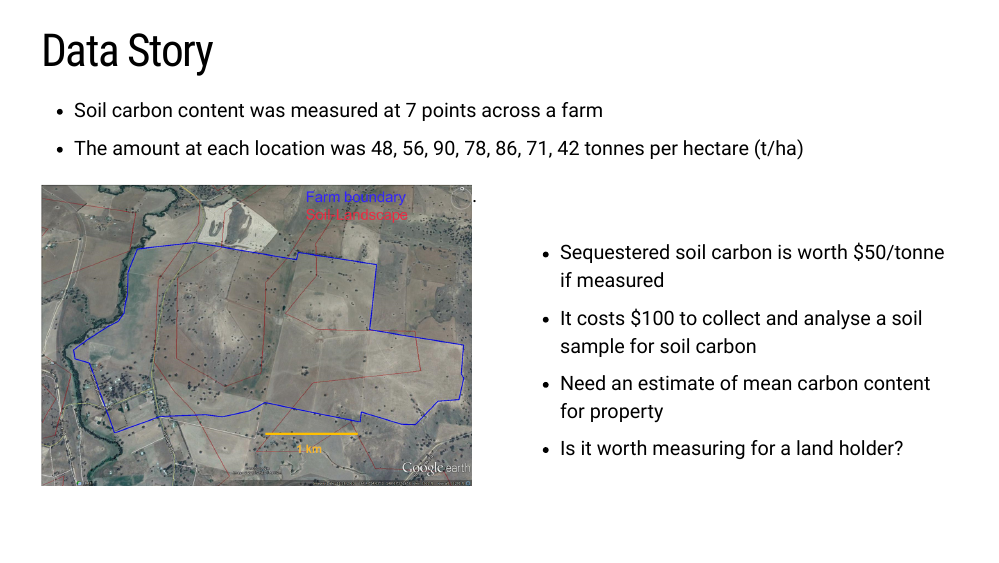
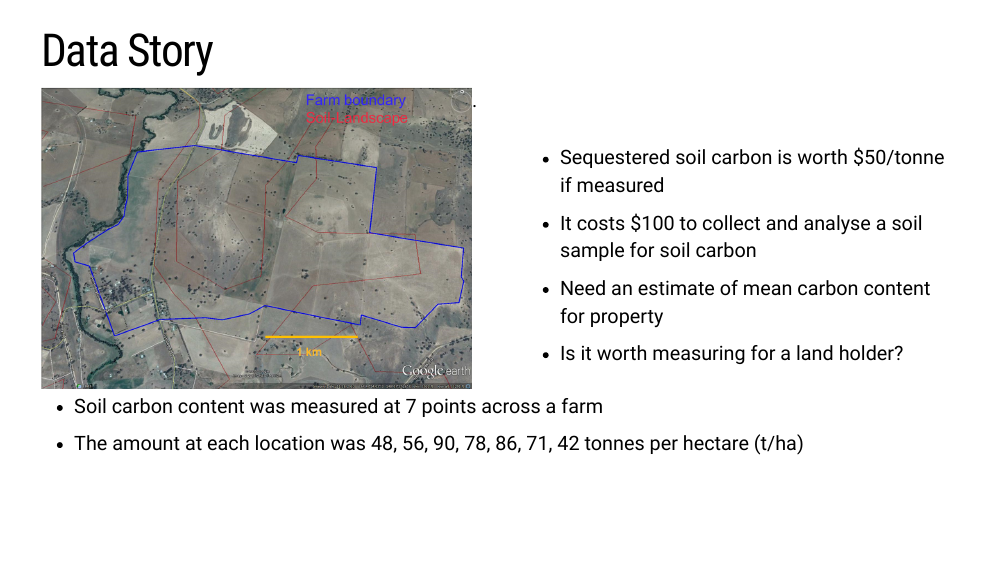
Before and after one commit to januarharianto/ENVX2001-Lecture_1_2, an R Markdown document (index.Rmd): page 31 of 57. Rendered offline with R 4.5, knitr and Pandoc, with nearby package versions; the slides are laid out offline by our stand-in for remark.js, each with all of its steps uncovered, in fonts that may differ from those the slides ask for, and without slide numbers, shadows or browser add-ons; some code elsewhere in the file could not run offline.

Commit message:
rearrange slide slightly

```diff
--- a/index.Rmd
+++ b/index.Rmd
@@ -761,9 +761,6 @@ kable(exps)
 ---
 # Data Story
 
-- Soil carbon content was measured at 7 points across a farm
-- The amount at each location was 48, 56, 90, 78, 86, 71, 42 tonnes per hectare (t/ha)
-
 .pull-left[
 ![:scale 100%](assets/datastory.png)
 ]
@@ -776,6 +773,9 @@ kable(exps)
 - Is it worth measuring for a land holder?
 
 ]
+
+- Soil carbon content was measured at 7 points across a farm
+- The amount at each location was 48, 56, 90, 78, 86, 71, 42 tonnes per hectare (t/ha)
 
 
 
```
Also changed, not shown: index.html.
